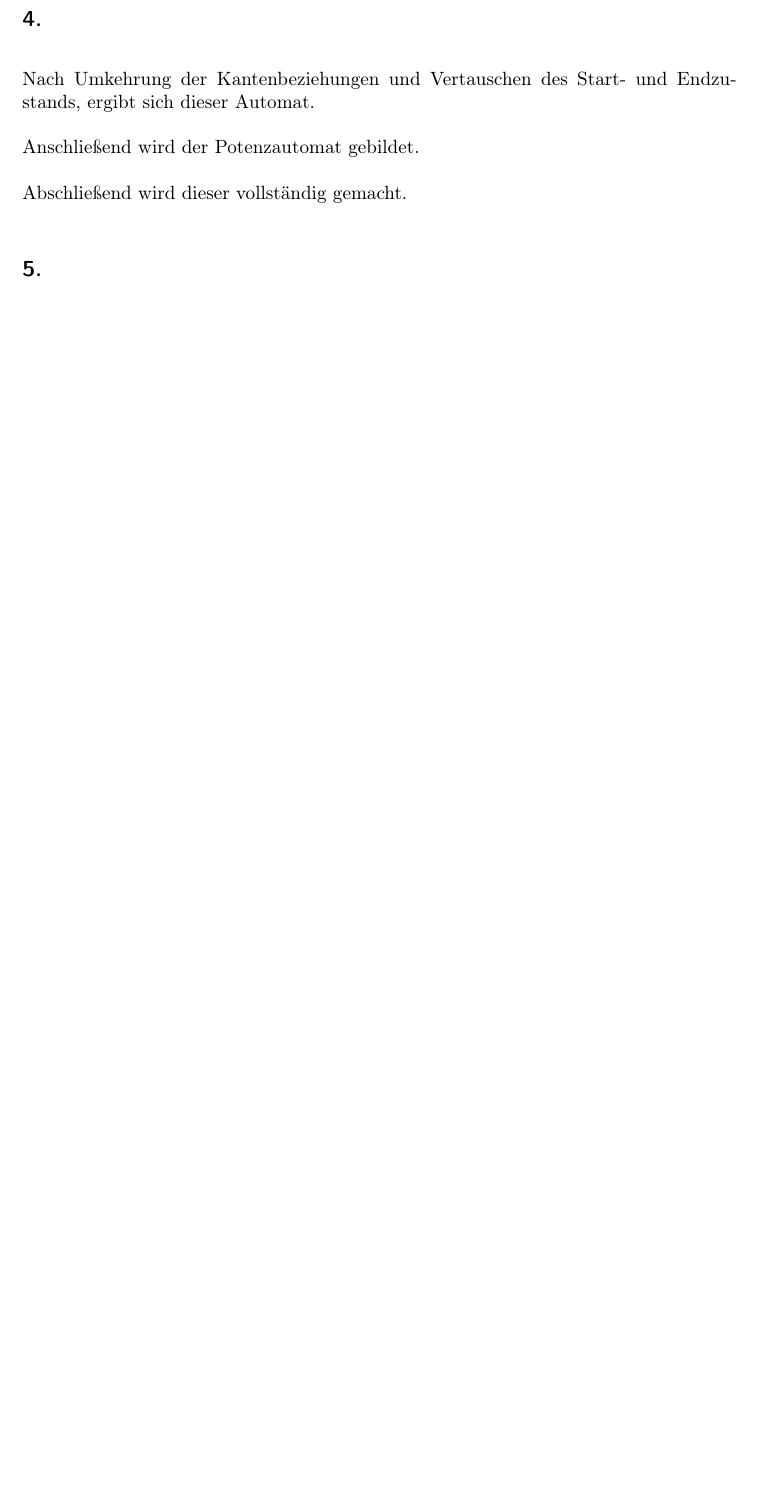
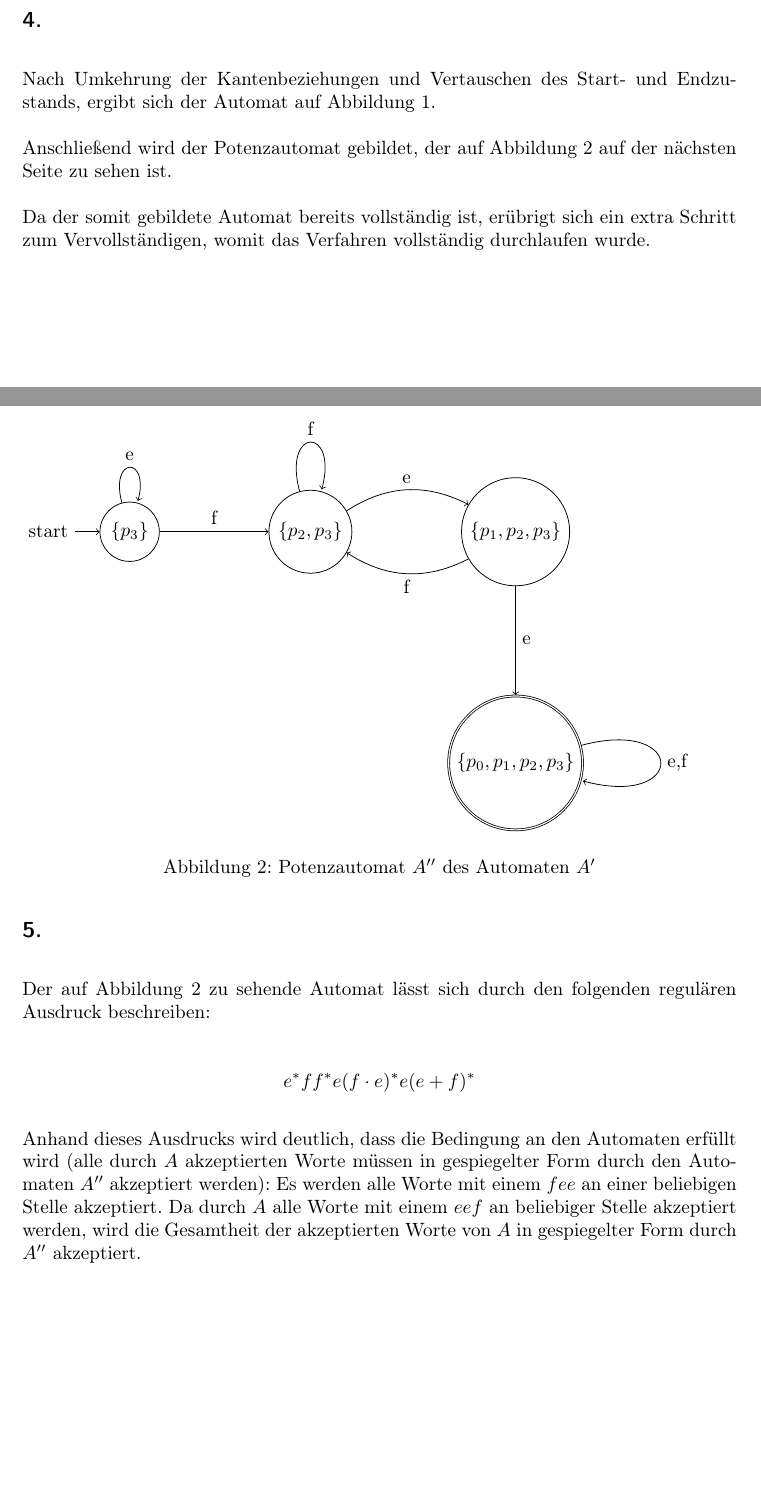
Before and after one commit to 2martens/uni, a LaTeX document (fgi2/Blatt1/Aufgabenblatt1.tex): part of page 2 of 2 before the commit and two parts of pages 2 and 3 of 3 after it, the two joined at a grey line, cut so that both start at the same text, the shorter picture padded with empty space. Compiled offline with pdfLaTeX.

Commit message:
FGI2: Automaten ergänzt und 1.4.5 bearbeitet

```diff
--- a/fgi2/Blatt1/Aufgabenblatt1.tex
+++ b/fgi2/Blatt1/Aufgabenblatt1.tex
@@ -10,9 +10,10 @@
 \usepackage{pgfplots}
 \usepackage[locale=DE,exponent-product=\cdot,detect-all]{siunitx}
 \usepackage{tikz}
-\usetikzlibrary{matrix,fadings,calc,positioning,decorations.pathreplacing,arrows,decorations.markings}
+\usetikzlibrary{automata,matrix,fadings,calc,positioning,decorations.pathreplacing,arrows,decorations.markings}
 \usepackage{polynom}
 \usepackage{multirow}
+\usepackage[german]{fancyref}
 \polyset{style=C, div=:,vars=x}
 \pgfplotsset{compat=1.8}
 \pagenumbering{arabic}
@@ -52,5 +54,6 @@
 	\subsection{}
 	\[f^{*}(fe)^{*}ee^{*}f(e + f)^{*}\]
 	\subsection{}
-	Nach Umkehrung der Kantenbeziehungen und Vertauschen des Start- und Endzustands, ergibt sich dieser Automat.
+	\label{subsec:144}
+	Nach Umkehrung der Kantenbeziehungen und Vertauschen des Start- und Endzustands, ergibt sich der Automat auf \fref{fig:1}.
 	% TODO: Automat
@@ -57,6 +75,31 @@
+	\label{fig:1}
+	\end{figure}
 
-	Anschließend wird der Potenzautomat gebildet.
+	Anschließend wird der Potenzautomat gebildet, der auf \fref{fig:2} zu sehen ist.
 
-	Abschließend wird dieser vollständig gemacht.
+	\begin{figure}
+	\begin{tikzpicture}[node distance=2cm]
+		\node[state,initial] (p3) {\(\{p_{3}\}\)};
+		\node[state] (p3p2) [right=of p3] {\(\{p_{2},p_{3}\}\)};
+		\node[state] (p3p2p1) [right=of p3p2] {\(\{p_{1},p_{2},p_{3}\}\)};
+		\node[state,accepting] (p3p2p1p0) [below=of p3p2p1] {\(\{p_{0},p_{1},p_{2},p_{3}\}\)};
+		\path[->] (p3) edge[loop above] node [above] {e} (p3)
+			(p3) edge node [above] {f} (p3p2)
+			(p3p2) edge[bend left] node [above] {e} (p3p2p1)
+			(p3p2) edge[loop above] node [above] {f} (p3p2)
+			(p3p2p1) edge node [right] {e} (p3p2p1p0)
+			(p3p2p1) edge[bend left] node [below] {f} (p3p2)
+			(p3p2p1p0) edge[loop right] node [right] {e,f} (p3p2p1p0);
+	\end{tikzpicture}
+	\caption{Potenzautomat \(A''\) des Automaten \(A'\)}
+	\label{fig:2}
+	\end{figure}
+
+	Da der somit gebildete Automat bereits vollständig ist, erübrigt sich ein extra Schritt zum Vervollständigen, womit das Verfahren vollständig durchlaufen wurde.
 	\subsection{}
+	Der auf \fref{fig:2} zu sehende Automat lässt sich durch den folgenden regulären Ausdruck beschreiben:
+
+	\[e^{*}ff^{*}e(f \cdot e)^{*}e(e + f)^{*}\]
+
+	Anhand dieses Ausdrucks wird deutlich, dass die Bedingung an den Automaten erfüllt wird (alle durch \(A\) akzeptierten Worte müssen in gespiegelter Form durch den Automaten \(A''\) akzeptiert werden): Es werden alle Worte mit einem \(fee\) an einer beliebigen Stelle akzeptiert. Da durch \(A\) alle Worte mit einem \(eef\) an beliebiger Stelle akzeptiert werden, wird die Gesamtheit der akzeptierten Worte von \(A\) in gespiegelter Form durch \(A''\) akzeptiert.
 \end{document}
```
Also changed, not shown: fgi2/Blatt1/Aufgabenblatt1.tex (20 more changed lines).
